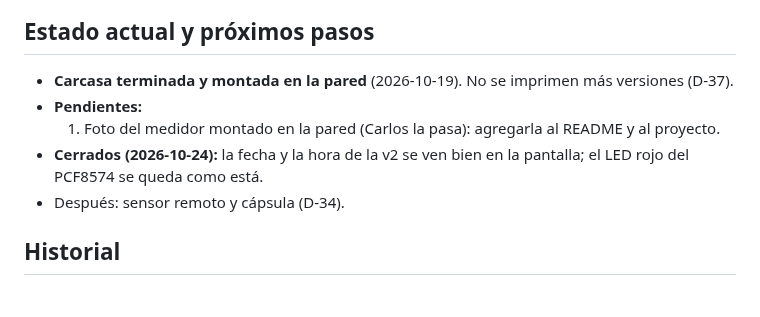
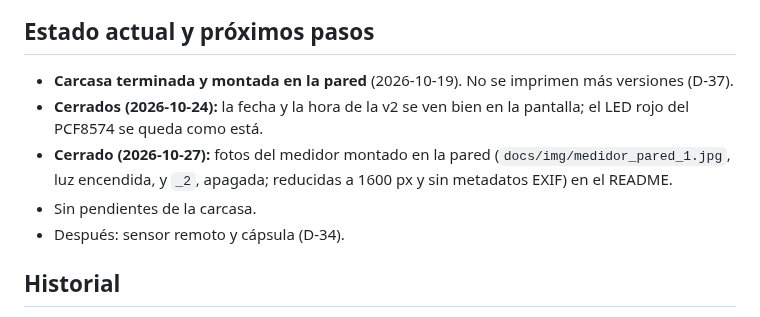
Before and after one commit to quilofucar-web/Temp_TH_tester_wemos, a Markdown page: CLAUDE.md, the part around the change. Rendered like a GitHub page.

```diff
--- a/CLAUDE.md
+++ b/CLAUDE.md
@@ -148,10 +148,11 @@ Fuente única de verdad: `cad/parameters.py`. Valores vigentes:
 ## Estado actual y próximos pasos
 
 - **Carcasa terminada y montada en la pared** (2026-10-19). No se imprimen más versiones (D-37).
-- **Pendientes:**
-  1. Foto del medidor montado en la pared (Carlos la pasa): agregarla al README y al proyecto.
 - **Cerrados (2026-10-24):** la fecha y la hora de la v2 se ven bien en la pantalla; el LED rojo
   del PCF8574 se queda como está.
+- **Cerrado (2026-10-27):** fotos del medidor montado en la pared (`docs/img/medidor_pared_1.jpg`,
+  luz encendida, y `_2`, apagada; reducidas a 1600 px y sin metadatos EXIF) en el README.
+- Sin pendientes de la carcasa.
 - Después: sensor remoto y cápsula (D-34).
 
 ## Historial
```
Also changed, not shown: README.md (+7 -4 lines), docs/bitacora.md (+12 -0 lines), docs/img/medidor_pared_1.jpg (added), docs/img/medidor_pared_2.jpg (added).
